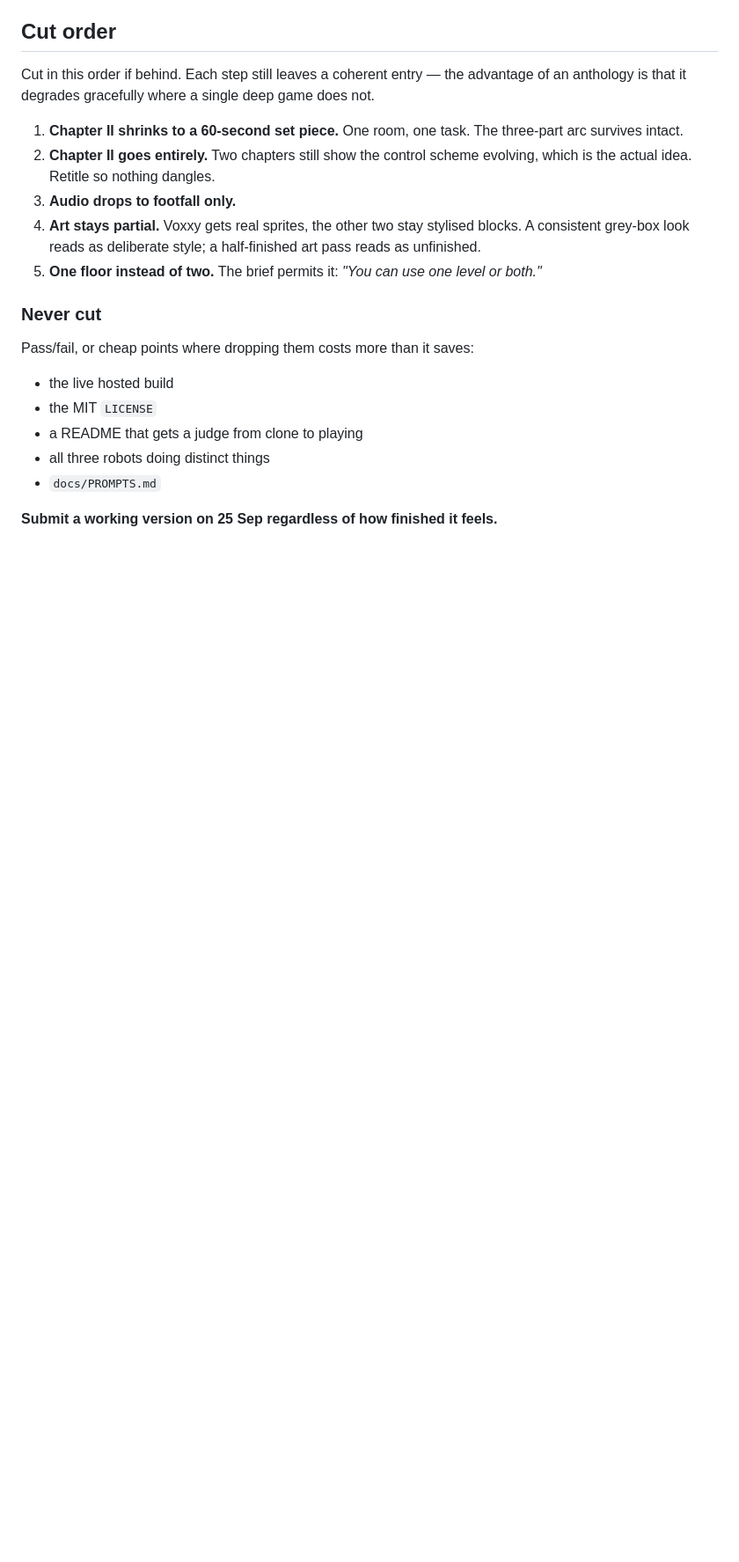
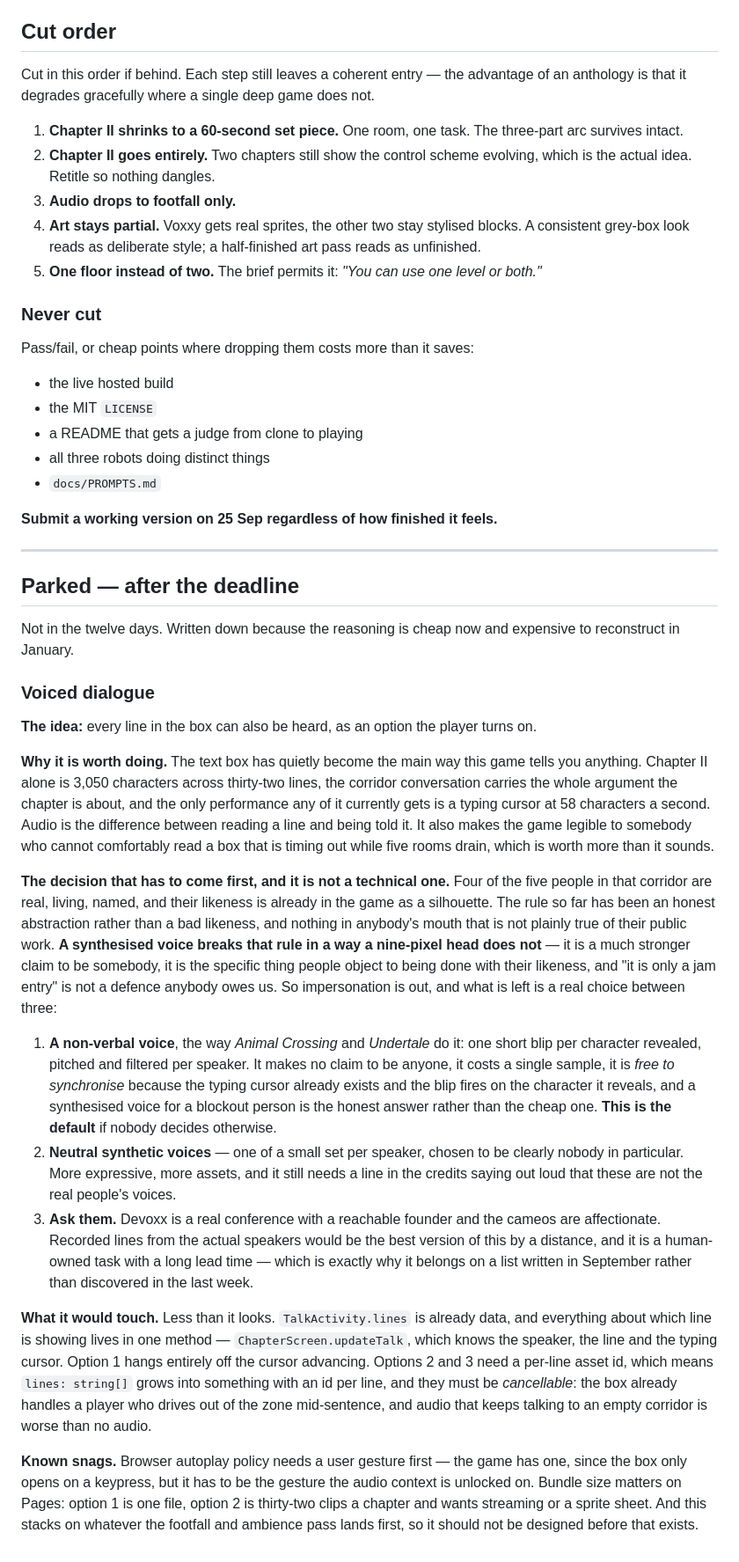
Before and after one commit to LoMagnette/ghost-light, a Markdown page: ROADMAP.md, the part around the change. Shown at 88% size. Drawn GitHub-style; blank space fills up the shorter version.

Commit message:
docs(roadmap): park voiced dialogue, and the consent question under it
Written down now because the reasoning is cheap today and expensive to
reconstruct later. The text box has become the main way the game says
anything — Chapter II alone is 3,050 characters — and its only performance is
a typing cursor.

The note leads with the part that is not a technical decision. Four of the
five people in that corridor are real and their likeness is already in the
game as a silhouette, under a rule of honest abstraction over bad likeness. A
synthesised voice is a far stronger claim to be somebody than a nine-pixel
head, so impersonation is out and the three remaining options are laid out
with the non-verbal one as the default: a blip per revealed character, which
makes no claim to be anyone and is free to synchronise because the typing
cursor already exists.

Also recorded: that asking the real speakers is the best version and has the
longest lead time, which is why it belongs on a list written in September.

Co-Authored-By: Claude Opus 5 (1M context) <noreply@anthropic.com>

```diff
--- a/ROADMAP.md
+++ b/ROADMAP.md
@@ -237,3 +237,67 @@ Pass/fail, or cheap points where dropping them costs more than it saves:
 - `docs/PROMPTS.md`
 
 **Submit a working version on 25 Sep regardless of how finished it feels.**
+
+---
+
+## Parked — after the deadline
+
+Not in the twelve days. Written down because the reasoning is cheap now and
+expensive to reconstruct in January.
+
+### Voiced dialogue
+
+**The idea:** every line in the box can also be heard, as an option the
+player turns on.
+
+**Why it is worth doing.** The text box has quietly become the main way this
+game tells you anything. Chapter II alone is 3,050 characters across
+thirty-two lines, the corridor conversation carries the whole argument the
+chapter is about, and the only performance any of it currently gets is a
+typing cursor at 58 characters a second. Audio is the difference between
+reading a line and being told it. It also makes the game legible to somebody
+who cannot comfortably read a box that is timing out while five rooms drain,
+which is worth more than it sounds.
+
+**The decision that has to come first, and it is not a technical one.** Four
+of the five people in that corridor are real, living, named, and their
+likeness is already in the game as a silhouette. The rule so far has been an
+honest abstraction rather than a bad likeness, and nothing in anybody's mouth
+that is not plainly true of their public work. **A synthesised voice breaks
+that rule in a way a nine-pixel head does not** — it is a much stronger claim
+to be somebody, it is the specific thing people object to being done with
+their likeness, and "it is only a jam entry" is not a defence anybody owes us.
+So impersonation is out, and what is left is a real choice between three:
+
+1. **A non-verbal voice**, the way *Animal Crossing* and *Undertale* do it: one
+   short blip per character revealed, pitched and filtered per speaker. It
+   makes no claim to be anyone, it costs a single sample, it is *free to
+   synchronise* because the typing cursor already exists and the blip fires on
+   the character it reveals, and a synthesised voice for a blockout person is
+   the honest answer rather than the cheap one. **This is the default** if
+   nobody decides otherwise.
+2. **Neutral synthetic voices** — one of a small set per speaker, chosen to be
+   clearly nobody in particular. More expressive, more assets, and it still
+   needs a line in the credits saying out loud that these are not the real
+   people's voices.
+3. **Ask them.** Devoxx is a real conference with a reachable founder and the
+   cameos are affectionate. Recorded lines from the actual speakers would be
+   the best version of this by a distance, and it is a human-owned task with a
+   long lead time — which is exactly why it belongs on a list written in
+   September rather than discovered in the last week.
+
+**What it would touch.** Less than it looks. `TalkActivity.lines` is already
+data, and everything about which line is showing lives in one method —
+`ChapterScreen.updateTalk`, which knows the speaker, the line and the typing
+cursor. Option 1 hangs entirely off the cursor advancing. Options 2 and 3 need
+a per-line asset id, which means `lines: string[]` grows into something with
+an id per line, and they must be *cancellable*: the box already handles a
+player who drives out of the zone mid-sentence, and audio that keeps talking
+to an empty corridor is worse than no audio.
+
+**Known snags.** Browser autoplay policy needs a user gesture first — the game
+has one, since the box only opens on a keypress, but it has to be the gesture
+the audio context is unlocked on. Bundle size matters on Pages: option 1 is
+one file, option 2 is thirty-two clips a chapter and wants streaming or a
+sprite sheet. And this stacks on whatever the footfall and ambience pass lands
+first, so it should not be designed before that exists.
```
